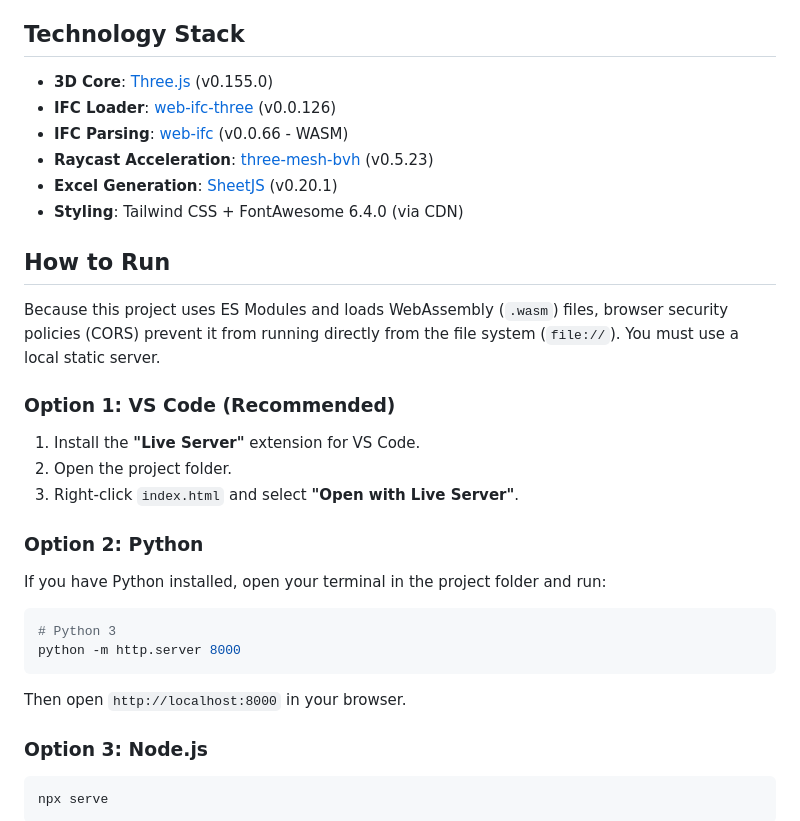
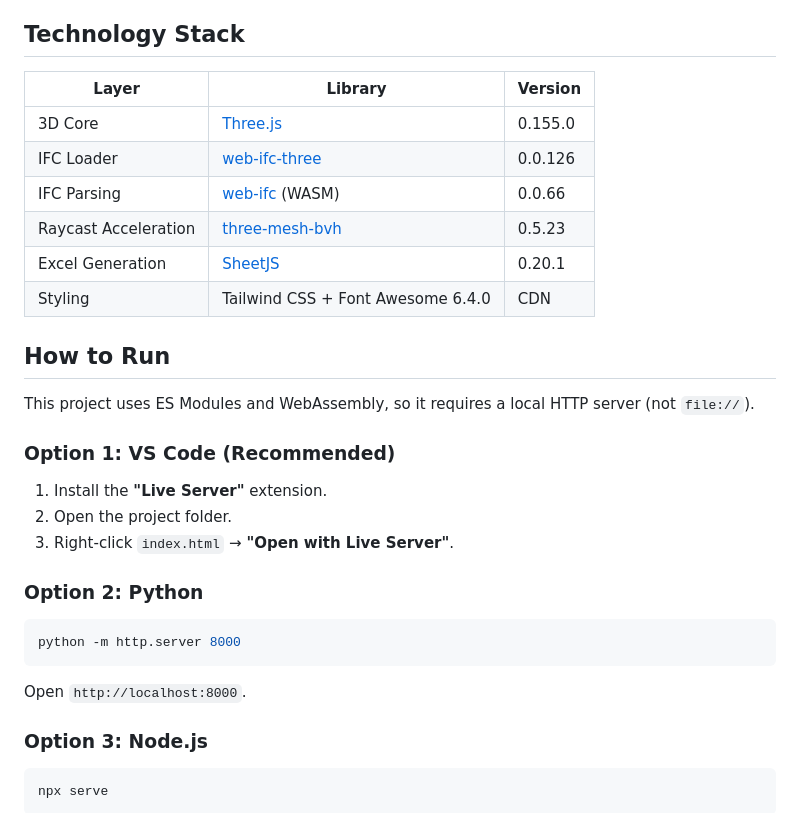
Before and after one commit to davras5/ifc-viewer, a Markdown page: README.md, the part around one of its changes. GitHub-like rendering.

````diff
--- a/README.md
+++ b/README.md
@@ -18,31 +39,29 @@ A lightweight, browser-based BIM viewer that loads .ifc files locally and export
 
 ## Technology Stack
 
-- **3D Core**: [Three.js](https://threejs.org/) (v0.155.0)
-- **IFC Loader**: [web-ifc-three](https://github.com/IFCjs/web-ifc-three) (v0.0.126)
-- **IFC Parsing**: [web-ifc](https://github.com/thatopen/engine_web-ifc) (v0.0.66 - WASM)
-- **Raycast Acceleration**: [three-mesh-bvh](https://github.com/gkjohnson/three-mesh-bvh) (v0.5.23)
-- **Excel Generation**: [SheetJS](https://sheetjs.com/) (v0.20.1)
-- **Styling**: Tailwind CSS + FontAwesome 6.4.0 (via CDN)
+| Layer | Library | Version |
+|-------|---------|---------|
+| 3D Core | [Three.js](https://threejs.org/) | 0.155.0 |
+| IFC Loader | [web-ifc-three](https://github.com/IFCjs/web-ifc-three) | 0.0.126 |
+| IFC Parsing | [web-ifc](https://github.com/thatopen/engine_web-ifc) (WASM) | 0.0.66 |
+| Raycast Acceleration | [three-mesh-bvh](https://github.com/gkjohnson/three-mesh-bvh) | 0.5.23 |
+| Excel Generation | [SheetJS](https://sheetjs.com/) | 0.20.1 |
+| Styling | Tailwind CSS + Font Awesome 6.4.0 | CDN |
 
 ## How to Run
 
-Because this project uses ES Modules and loads WebAssembly (`.wasm`) files, browser security policies (CORS) prevent it from running directly from the file system (`file://`). You must use a local static server.
+This project uses ES Modules and WebAssembly, so it requires a local HTTP server (not `file://`).
 
 ### Option 1: VS Code (Recommended)
-1. Install the **"Live Server"** extension for VS Code.
+1. Install the **"Live Server"** extension.
 2. Open the project folder.
-3. Right-click `index.html` and select **"Open with Live Server"**.
+3. Right-click `index.html` → **"Open with Live Server"**.
 
 ### Option 2: Python
-If you have Python installed, open your terminal in the project folder and run:
-
 ```bash
-# Python 3
 python -m http.server 8000
 ```
-
-Then open `http://localhost:8000` in your browser.
+Open `http://localhost:8000`.
 
 ### Option 3: Node.js
 ```bash
````
Also changed, not shown: other parts of README.md (+31 -10 lines), Preview.JPG (deleted), assets/Preview1.jpg (added).
